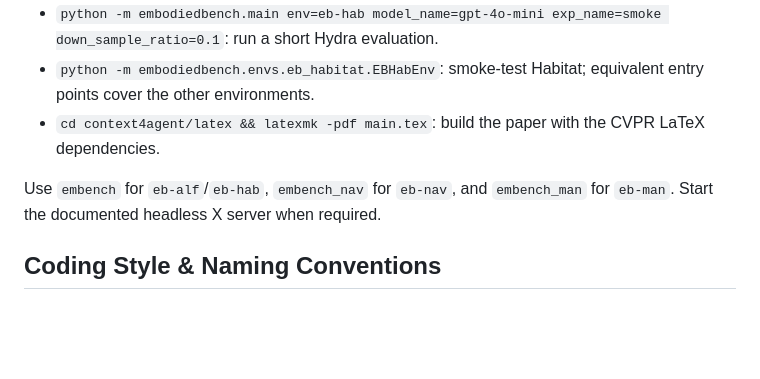
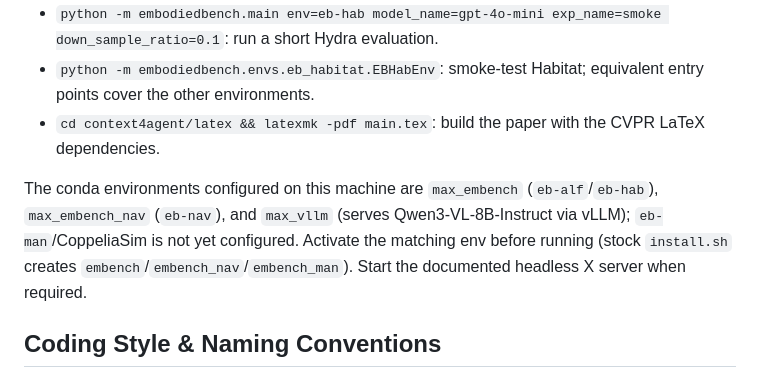
Before and after one commit to MaxHan0102/VISTA-Skill, a Markdown page: AGENTS.md, the part around the change. GitHub-like rendering; blank space fills up the shorter version.

```diff
--- a/AGENTS.md
+++ b/AGENTS.md
@@ -18,7 +18,7 @@ Run benchmark commands from `EmbodiedBench/`.
 - `python -m embodiedbench.envs.eb_habitat.EBHabEnv`: smoke-test Habitat; equivalent entry points cover the other environments.
 - `cd context4agent/latex && latexmk -pdf main.tex`: build the paper with the CVPR LaTeX dependencies.
 
-Use `embench` for `eb-alf`/`eb-hab`, `embench_nav` for `eb-nav`, and `embench_man` for `eb-man`. Start the documented headless X server when required.
+The conda environments configured on this machine are `max_embench` (`eb-alf`/`eb-hab`), `max_embench_nav` (`eb-nav`), and `max_vllm` (serves Qwen3-VL-8B-Instruct via vLLM); `eb-man`/CoppeliaSim is not yet configured. Activate the matching env before running (stock `install.sh` creates `embench`/`embench_nav`/`embench_man`). Start the documented headless X server when required.
 
 ## Coding Style & Naming Conventions
 
```
Also changed, not shown: CLAUDE.md (+10 -9 lines).
